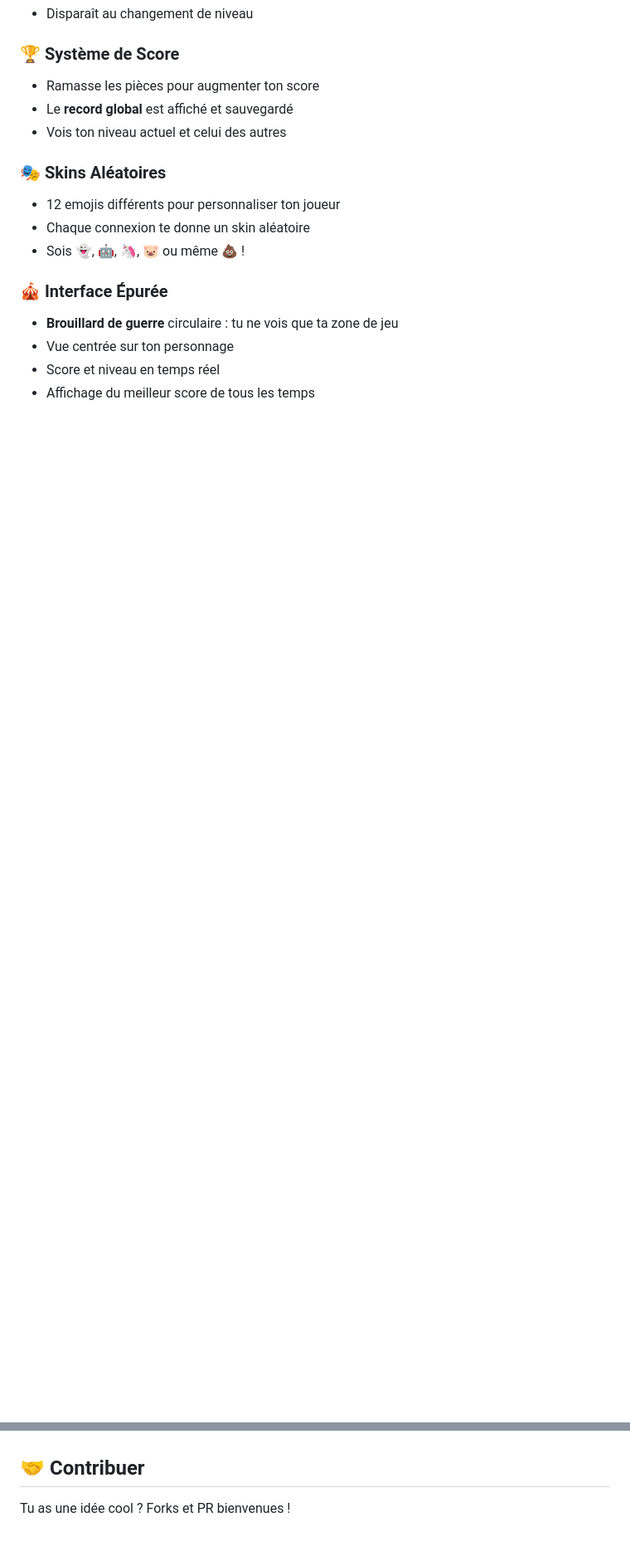
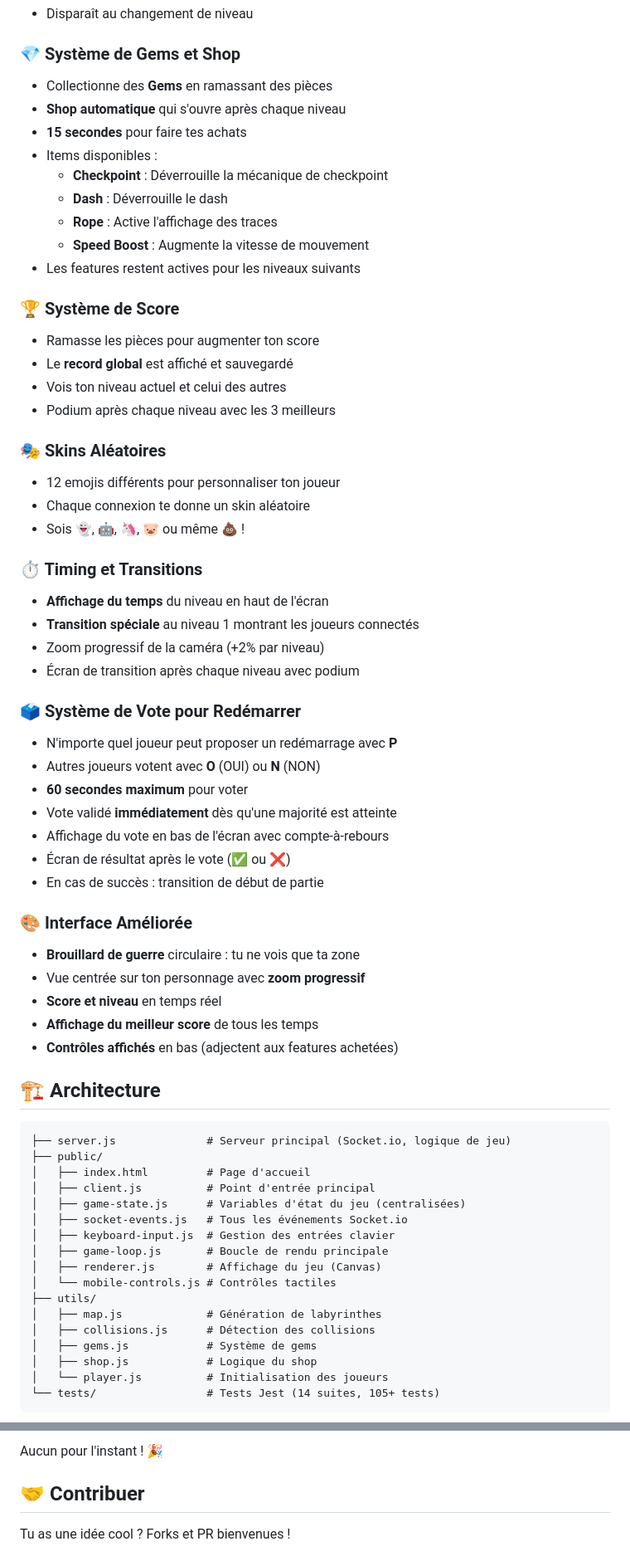
Before and after one commit to dadouman/jeu-1-io, a Markdown page: README.md, 2 parts joined by grey strips. Shown: that part at 83% size. GitHub-like rendering; blank space fills up the shorter version.

Commit message:
docs: Update README with all recent features and improvements

````diff
--- a/README.md
+++ b/README.md
@@ -46,17 +57,68 @@ Tu explores un labyrinthe infini qui **grandit à chaque niveau**. Chaque pièce
 - Disparaît au changement de niveau
+
+### 💎 Système de Gems et Shop
+- Collectionne des **Gems** en ramassant des pièces
+- **Shop automatique** qui s'ouvre après chaque niveau
+- **15 secondes** pour faire tes achats
+- Items disponibles :
+  - **Checkpoint** : Déverrouille la mécanique de checkpoint
+  - **Dash** : Déverrouille le dash
+  - **Rope** : Active l'affichage des traces
+  - **Speed Boost** : Augmente la vitesse de mouvement
+- Les features restent actives pour les niveaux suivants
 
 ### 🏆 Système de Score
 - Ramasse les pièces pour augmenter ton score
 - Le **record global** est affiché et sauvegardé
 - Vois ton niveau actuel et celui des autres
+- Podium après chaque niveau avec les 3 meilleurs
 
 ### 🎭 Skins Aléatoires
 - 12 emojis différents pour personnaliser ton joueur
 - Chaque connexion te donne un skin aléatoire
 - Sois 👻, 🤖, 🦄, 🐷 ou même 💩 !
 
-### 🎪 Interface Épurée
-- **Brouillard de guerre** circulaire : tu ne vois que ta zone de jeu
-- Vue centrée sur ton personnage
-- Score et niveau en temps réel
-- Affichage du meilleur score de tous les temps
+### ⏱️ Timing et Transitions
+- **Affichage du temps** du niveau en haut de l'écran
+- **Transition spéciale** au niveau 1 montrant les joueurs connectés
+- Zoom progressif de la caméra (+2% par niveau)
+- Écran de transition après chaque niveau avec podium
+
+### 🗳️ Système de Vote pour Redémarrer
+- N'importe quel joueur peut proposer un redémarrage avec **P**
+- Autres joueurs votent avec **O** (OUI) ou **N** (NON)
+- **60 secondes maximum** pour voter
+- Vote validé **immédiatement** dès qu'une majorité est atteinte
+- Affichage du vote en bas de l'écran avec compte-à-rebours
+- Écran de résultat après le vote (✅ ou ❌)
+- En cas de succès : transition de début de partie
+
+### 🎨 Interface Améliorée
+- **Brouillard de guerre** circulaire : tu ne vois que ta zone
+- Vue centrée sur ton personnage avec **zoom progressif**
+- **Score et niveau** en temps réel
+- **Affichage du meilleur score** de tous les temps
+- **Contrôles affichés** en bas (adjectent aux features achetées)
+
+## 🏗️ Architecture
+
+```
+├── server.js              # Serveur principal (Socket.io, logique de jeu)
+├── public/
+│   ├── index.html         # Page d'accueil
+│   ├── client.js          # Point d'entrée principal
+│   ├── game-state.js      # Variables d'état du jeu (centralisées)
+│   ├── socket-events.js   # Tous les événements Socket.io
+│   ├── keyboard-input.js  # Gestion des entrées clavier
+│   ├── game-loop.js       # Boucle de rendu principale
+│   ├── renderer.js        # Affichage du jeu (Canvas)
+│   └── mobile-controls.js # Contrôles tactiles
+├── utils/
+│   ├── map.js             # Génération de labyrinthes
+│   ├── collisions.js      # Détection des collisions
+│   ├── gems.js            # Système de gems
+│   ├── shop.js            # Logique du shop
+│   └── player.js          # Initialisation des joueurs
+└── tests/                 # Tests Jest (14 suites, 105+ tests)
+```
+
@@ -144,3 +232,4 @@ Aucun pour l'instant ! 🎉
+Aucun pour l'instant ! 🎉
 
 ## 🤝 Contribuer
 
````
Also changed, not shown: other parts of README.md (+84 -47 lines).
